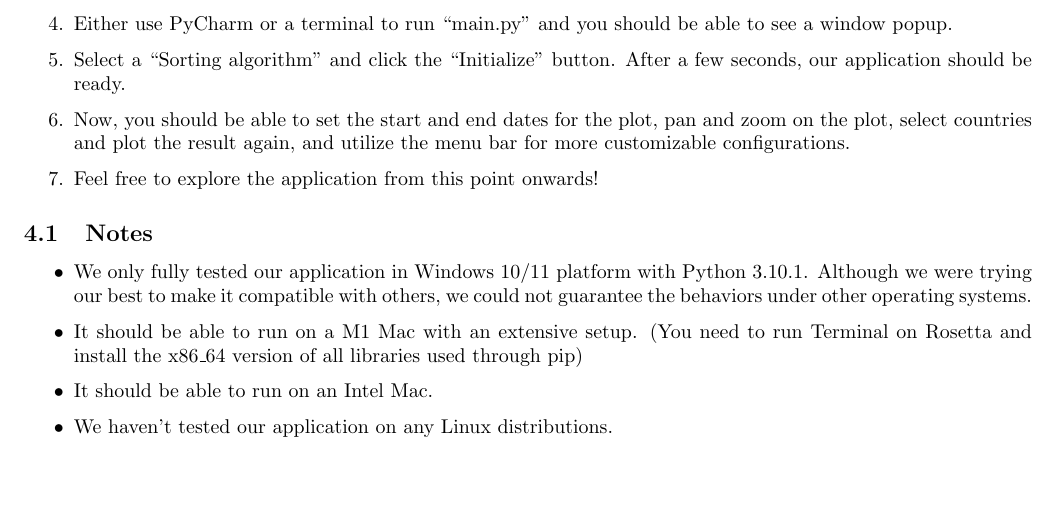
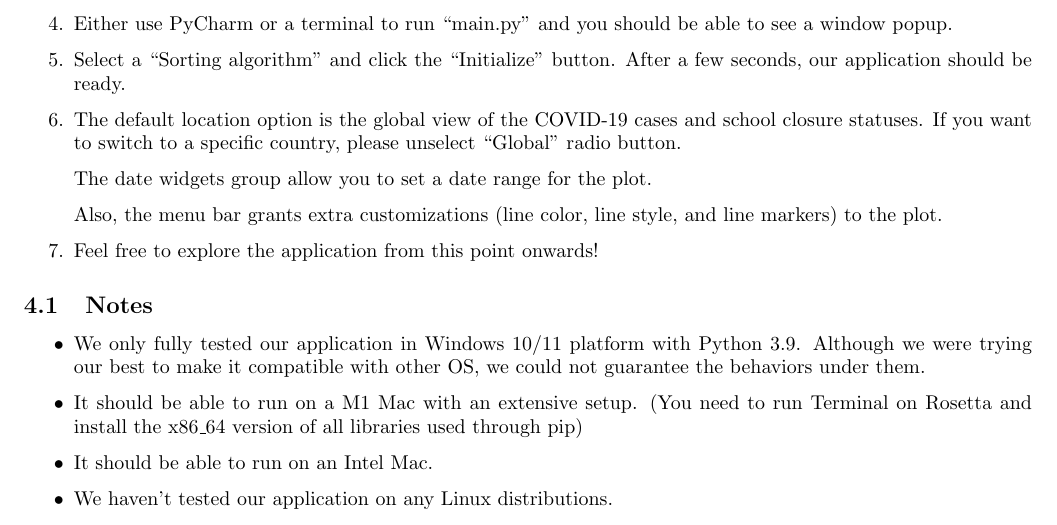
Before and after one commit to UofT-CS-Group/CSC110-Final-Project, a LaTeX document (Report/project_report.tex): part of page 7 of 11, cut so that both start at the same text, the shorter picture padded with empty space. Compiled offline with pdfLaTeX.

Commit message:
Try to finalize our project 02

```diff
--- a/Report/project_report.tex
+++ b/Report/project_report.tex
@@ -269,7 +269,11 @@
             Select a ``Sorting algorithm'' and click the ``Initialize'' button. After a few seconds, our application should be ready.
 
         \item [6.]
-            Now, you should be able to set the start and end dates for the plot, pan and zoom on the plot, select countries and plot the result again, and utilize the menu bar for more customizable configurations.
+            The default location option is the global view of the COVID-19 cases and school closure statuses. If you want to switch to a specific country, please unselect ``Global'' radio button.
+
+            The date widgets group allow you to set a date range for the plot.
+
+            Also, the menu bar grants extra customizations (line color, line style, and line markers) to the plot.
 
         \item [7.]
             Feel free to explore the application from this point onwards!
@@ -279,7 +283,7 @@
     \subsection{Notes}
 
     \begin{itemize}
-        \item We only fully tested our application in Windows 10/11 platform with Python 3.10.1. Although we were trying our best to make it compatible with others, we could not guarantee the behaviors under other operating systems.
+        \item We only fully tested our application in Windows 10/11 platform with Python 3.9. Although we were trying our best to make it compatible with other OS, we could not guarantee the behaviors under them.
         \item It should be able to run on a M1 Mac with an extensive setup. (You need to run Terminal on Rosetta and install the x86\_64 version of all libraries used through pip)
         \item It should be able to run on an Intel Mac.
         \item We haven't tested our application on any Linux distributions.
```
Also changed, not shown: README.md, Report/project_report.pdf, 1 other file.
